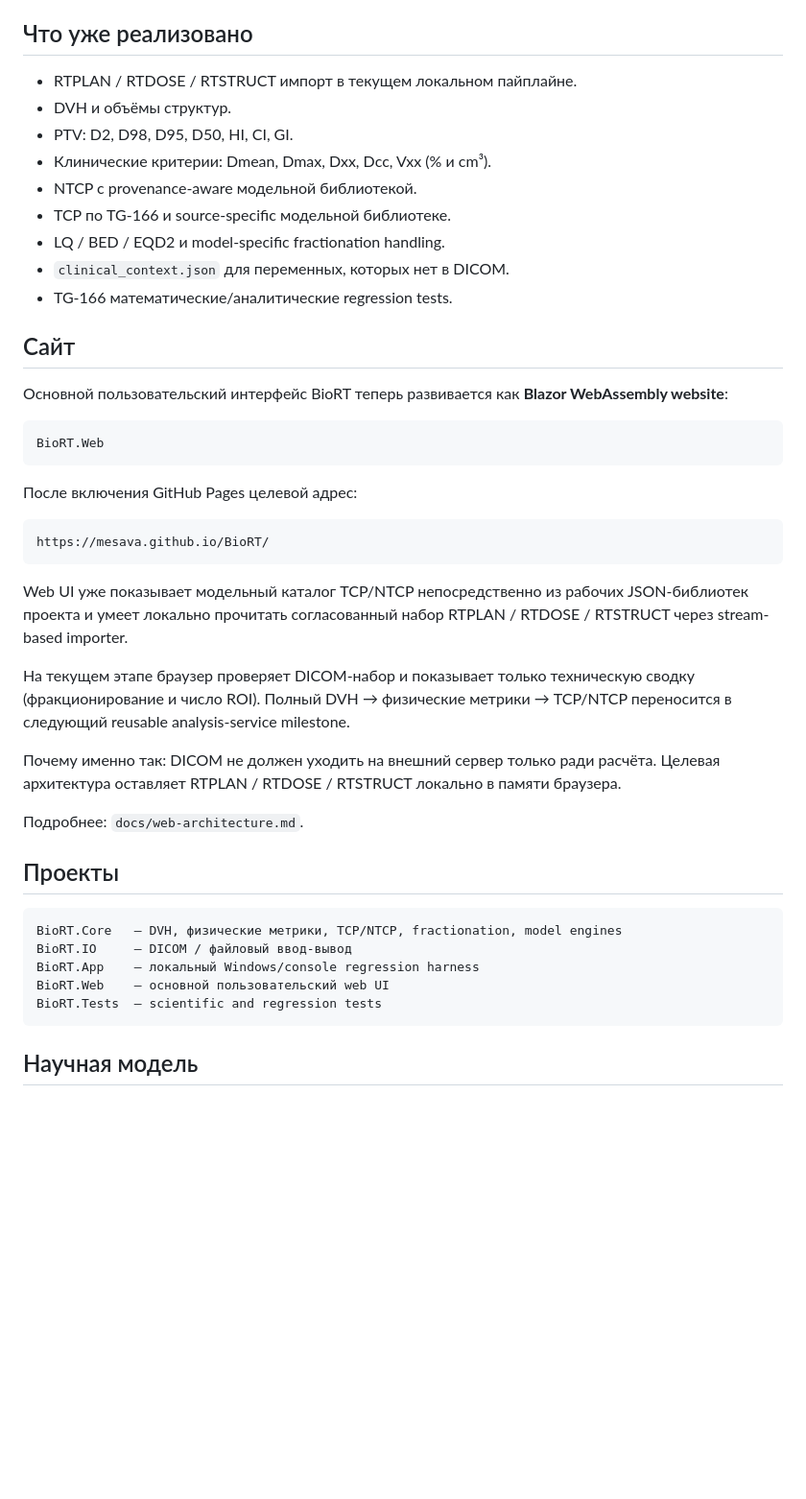
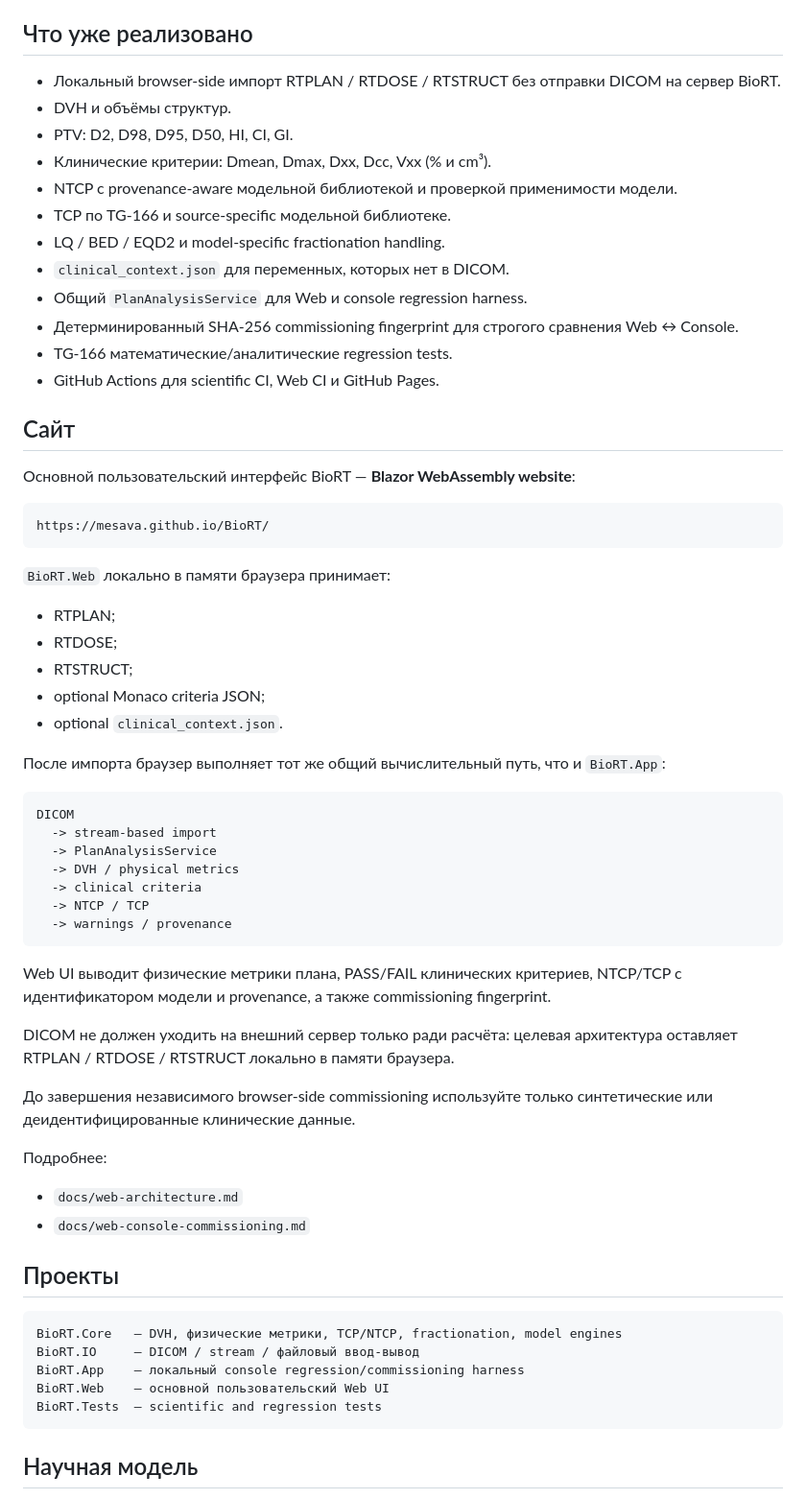
Before and after one commit to mesava/BioRT, a Markdown page: README.md, the part around one of its changes. Shown at 96% size. GitHub-like rendering; blank space fills up the shorter version.

Commit message:
docs: update README for full browser analysis

````diff
--- a/README.md
+++ b/README.md
@@ -6,45 +6,63 @@
 
 ## Что уже реализовано
 
-- RTPLAN / RTDOSE / RTSTRUCT импорт в текущем локальном пайплайне.
+- Локальный browser-side импорт RTPLAN / RTDOSE / RTSTRUCT без отправки DICOM на сервер BioRT.
 - DVH и объёмы структур.
 - PTV: D2, D98, D95, D50, HI, CI, GI.
 - Клинические критерии: Dmean, Dmax, Dxx, Dcc, Vxx (% и cm³).
-- NTCP с provenance-aware модельной библиотекой.
+- NTCP с provenance-aware модельной библиотекой и проверкой применимости модели.
 - TCP по TG-166 и source-specific модельной библиотеке.
 - LQ / BED / EQD2 и model-specific fractionation handling.
 - `clinical_context.json` для переменных, которых нет в DICOM.
+- Общий `PlanAnalysisService` для Web и console regression harness.
+- Детерминированный SHA-256 commissioning fingerprint для строгого сравнения Web ↔ Console.
 - TG-166 математические/аналитические regression tests.
+- GitHub Actions для scientific CI, Web CI и GitHub Pages.
 
 ## Сайт
 
-Основной пользовательский интерфейс BioRT теперь развивается как **Blazor WebAssembly website**:
-
-```text
-BioRT.Web
-```
-
-После включения GitHub Pages целевой адрес:
+Основной пользовательский интерфейс BioRT — **Blazor WebAssembly website**:
 
 ```text
 https://mesava.github.io/BioRT/
 ```
 
-Web UI уже показывает модельный каталог TCP/NTCP непосредственно из рабочих JSON-библиотек проекта и умеет локально прочитать согласованный набор RTPLAN / RTDOSE / RTSTRUCT через stream-based importer.
+`BioRT.Web` локально в памяти браузера принимает:
+- RTPLAN;
+- RTDOSE;
+- RTSTRUCT;
+- optional Monaco criteria JSON;
+- optional `clinical_context.json`.
 
-На текущем этапе браузер проверяет DICOM-набор и показывает только техническую сводку (фракционирование и число ROI). Полный DVH → физические метрики → TCP/NTCP переносится в следующий reusable analysis-service milestone.
+После импорта браузер выполняет тот же общий вычислительный путь, что и `BioRT.App`:
 
-Почему именно так: DICOM не должен уходить на внешний сервер только ради расчёта. Целевая архитектура оставляет RTPLAN / RTDOSE / RTSTRUCT локально в памяти браузера.
+```text
+DICOM
+  -> stream-based import
+  -> PlanAnalysisService
+  -> DVH / physical metrics
+  -> clinical criteria
+  -> NTCP / TCP
+  -> warnings / provenance
+```
 
-Подробнее: `docs/web-architecture.md`.
+Web UI выводит физические метрики плана, PASS/FAIL клинических критериев, NTCP/TCP с идентификатором модели и provenance, а также commissioning fingerprint.
+
+DICOM не должен уходить на внешний сервер только ради расчёта: целевая архитектура оставляет RTPLAN / RTDOSE / RTSTRUCT локально в памяти браузера.
+
+До завершения независимого browser-side commissioning используйте только синтетические или деидентифицированные клинические данные.
+
+Подробнее:
+- `docs/web-architecture.md`
+- `docs/web-console-commissioning.md`
 
 ## Проекты
 
 ```text
 BioRT.Core   — DVH, физические метрики, TCP/NTCP, fractionation, model engines
-BioRT.IO     — DICOM / файловый ввод-вывод
-BioRT.App    — локальный Windows/console regression harness
-BioRT.Web    — основной пользовательский web UI
+BioRT.IO     — DICOM / stream / файловый ввод-вывод
+BioRT.App    — локальный console regression/commissioning harness
+BioRT.Web    — основной пользовательский Web UI
 BioRT.Tests  — scientific and regression tests
 ```
 
````
Also changed, not shown: other parts of README.md (+17 -3 lines).
